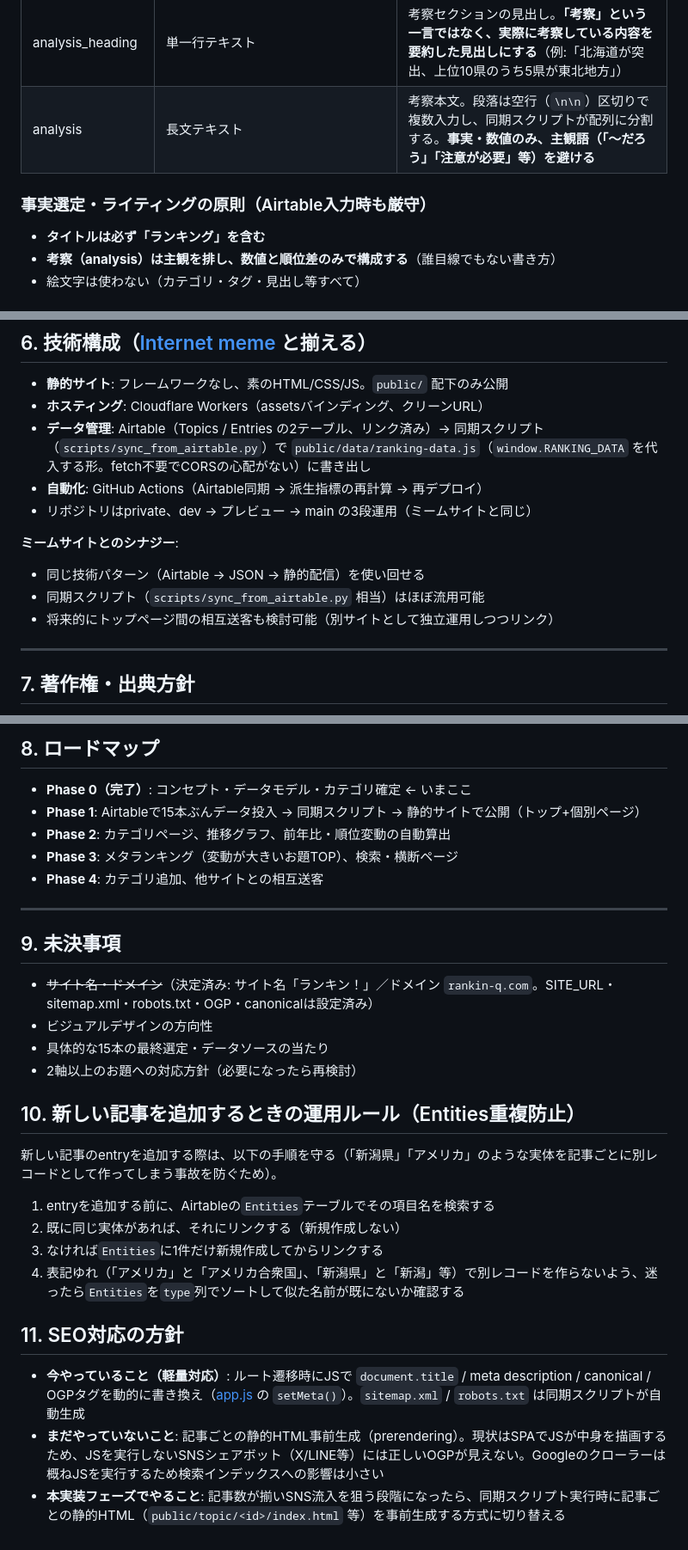
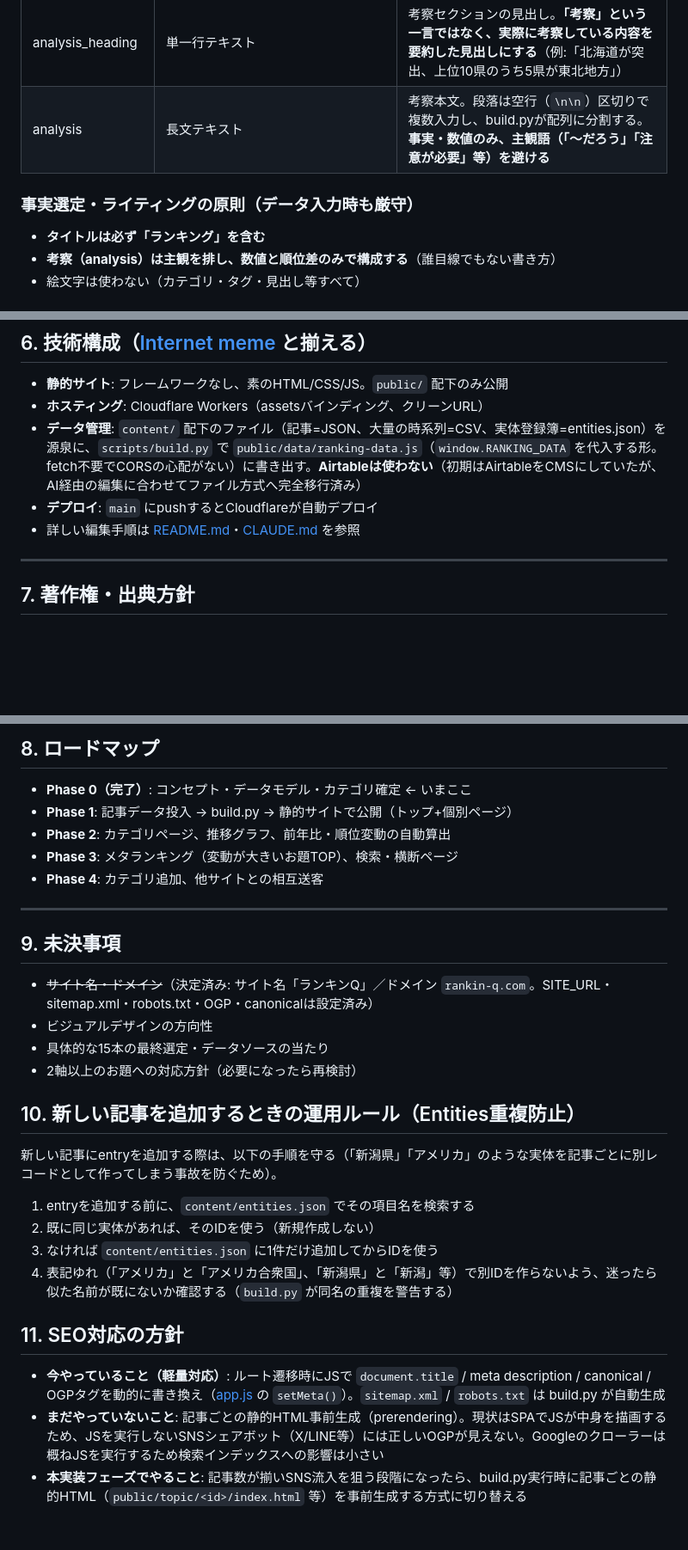
Before and after one commit to hiroki1996326/nandemo-ranking, a Markdown page: DESIGN.md, 3 parts joined by grey strips. Shown at 86% size. Rendered like a GitHub page; blank space fills up the shorter version.

```diff
--- a/DESIGN.md
+++ b/DESIGN.md
@@ -47,9 +47,9 @@
 | lead | 長文テキスト | リード文（1〜2文の要約） |
 | commentary | 長文テキスト | 本文（表の前に置く短い解説） |
 | analysis_heading | 単一行テキスト | 考察セクションの見出し。**「考察」という一言ではなく、実際に考察している内容を要約した見出しにする**（例:「北海道が突出、上位10県のうち5県が東北地方」） |
-| analysis | 長文テキスト | 考察本文。段落は空行（`\n\n`）区切りで複数入力し、同期スクリプトが配列に分割する。**事実・数値のみ、主観語（「〜だろう」「注意が必要」等）を避ける** |
+| analysis | 長文テキスト | 考察本文。段落は空行（`\n\n`）区切りで複数入力し、build.pyが配列に分割する。**事実・数値のみ、主観語（「〜だろう」「注意が必要」等）を避ける** |
 
-### 事実選定・ライティングの原則（Airtable入力時も厳守）
+### 事実選定・ライティングの原則（データ入力時も厳守）
 
 - **タイトルは必ず「ランキング」を含む**
 - **考察（analysis）は主観を排し、数値と順位差のみで構成する**（誰目線でもない書き方）
@@ -132,14 +132,9 @@
 
 - **静的サイト**: フレームワークなし、素のHTML/CSS/JS。`public/` 配下のみ公開
 - **ホスティング**: Cloudflare Workers（assetsバインディング、クリーンURL）
-- **データ管理**: Airtable（Topics / Entries の2テーブル、リンク済み）→ 同期スクリプト（`scripts/sync_from_airtable.py`）で `public/data/ranking-data.js`（`window.RANKING_DATA` を代入する形。fetch不要でCORSの心配がない）に書き出し
-- **自動化**: GitHub Actions（Airtable同期 → 派生指標の再計算 → 再デプロイ）
-- リポジトリはprivate、dev → プレビュー → main の3段運用（ミームサイトと同じ）
-
-**ミームサイトとのシナジー**:
-- 同じ技術パターン（Airtable → JSON → 静的配信）を使い回せる
-- 同期スクリプト（`scripts/sync_from_airtable.py` 相当）はほぼ流用可能
-- 将来的にトップページ間の相互送客も検討可能（別サイトとして独立運用しつつリンク）
+- **データ管理**: `content/` 配下のファイル（記事=JSON、大量の時系列=CSV、実体登録簿=entities.json）を源泉に、`scripts/build.py` で `public/data/ranking-data.js`（`window.RANKING_DATA` を代入する形。fetch不要でCORSの心配がない）に書き出す。**Airtableは使わない**（初期はAirtableをCMSにしていたが、AI経由の編集に合わせてファイル方式へ完全移行済み）
+- **デプロイ**: `main` にpushするとCloudflareが自動デプロイ
+- 詳しい編集手順は [README.md](README.md)・[CLAUDE.md](CLAUDE.md) を参照
 
 ---
 
@@ -157,7 +152,7 @@
 ## 8. ロードマップ
 
 - **Phase 0（完了）**: コンセプト・データモデル・カテゴリ確定 ← いまここ
-- **Phase 1**: Airtableで15本ぶんデータ投入 → 同期スクリプト → 静的サイトで公開（トップ+個別ページ）
+- **Phase 1**: 記事データ投入 → build.py → 静的サイトで公開（トップ+個別ページ）
 - **Phase 2**: カテゴリページ、推移グラフ、前年比・順位変動の自動算出
 - **Phase 3**: メタランキング（変動が大きいお題TOP）、検索・横断ページ
 - **Phase 4**: カテゴリ追加、他サイトとの相互送客
@@ -166,22 +161,22 @@
 
 ## 9. 未決事項
 
-- ~~サイト名・ドメイン~~（決定済み: サイト名「ランキン！」／ドメイン `rankin-q.com`。SITE_URL・sitemap.xml・robots.txt・OGP・canonicalは設定済み）
+- ~~サイト名・ドメイン~~（決定済み: サイト名「ランキンQ」／ドメイン `rankin-q.com`。SITE_URL・sitemap.xml・robots.txt・OGP・canonicalは設定済み）
 - ビジュアルデザインの方向性
 - 具体的な15本の最終選定・データソースの当たり
 - 2軸以上のお題への対応方針（必要になったら再検討）
 
 ## 10. 新しい記事を追加するときの運用ルール（Entities重複防止）
 
-新しい記事のentryを追加する際は、以下の手順を守る（「新潟県」「アメリカ」のような実体を記事ごとに別レコードとして作ってしまう事故を防ぐため）。
+新しい記事にentryを追加する際は、以下の手順を守る（「新潟県」「アメリカ」のような実体を記事ごとに別レコードとして作ってしまう事故を防ぐため）。
 
-1. entryを追加する前に、Airtableの`Entities`テーブルでその項目名を検索する
-2. 既に同じ実体があれば、それにリンクする（新規作成しない）
-3. なければ`Entities`に1件だけ新規作成してからリンクする
-4. 表記ゆれ（「アメリカ」と「アメリカ合衆国」、「新潟県」と「新潟」等）で別レコードを作らないよう、迷ったら`Entities`を`type`列でソートして似た名前が既にないか確認する
+1. entryを追加する前に、`content/entities.json` でその項目名を検索する
+2. 既に同じ実体があれば、そのIDを使う（新規作成しない）
+3. なければ `content/entities.json` に1件だけ追加してからIDを使う
+4. 表記ゆれ（「アメリカ」と「アメリカ合衆国」、「新潟県」と「新潟」等）で別IDを作らないよう、迷ったら似た名前が既にないか確認する（`build.py` が同名の重複を警告する）
 
 ## 11. SEO対応の方針
 
-- **今やっていること（軽量対応）**: ルート遷移時にJSで `document.title` / meta description / canonical / OGPタグを動的に書き換え（[app.js](../public/app.js) の `setMeta()`）。`sitemap.xml` / `robots.txt` は同期スクリプトが自動生成
+- **今やっていること（軽量対応）**: ルート遷移時にJSで `document.title` / meta description / canonical / OGPタグを動的に書き換え（[app.js](../public/app.js) の `setMeta()`）。`sitemap.xml` / `robots.txt` は build.py が自動生成
 - **まだやっていないこと**: 記事ごとの静的HTML事前生成（prerendering）。現状はSPAでJSが中身を描画するため、JSを実行しないSNSシェアボット（X/LINE等）には正しいOGPが見えない。Googleのクローラーは概ねJSを実行するため検索インデックスへの影響は小さい
-- **本実装フェーズでやること**: 記事数が揃いSNS流入を狙う段階になったら、同期スクリプト実行時に記事ごとの静的HTML（`public/topic/<id>/index.html` 等）を事前生成する方式に切り替える
+- **本実装フェーズでやること**: 記事数が揃いSNS流入を狙う段階になったら、build.py実行時に記事ごとの静的HTML（`public/topic/<id>/index.html` 等）を事前生成する方式に切り替える
```
Also changed, not shown: other parts of DESIGN.md (+5 -5 lines), README.md (+4 -2 lines).
